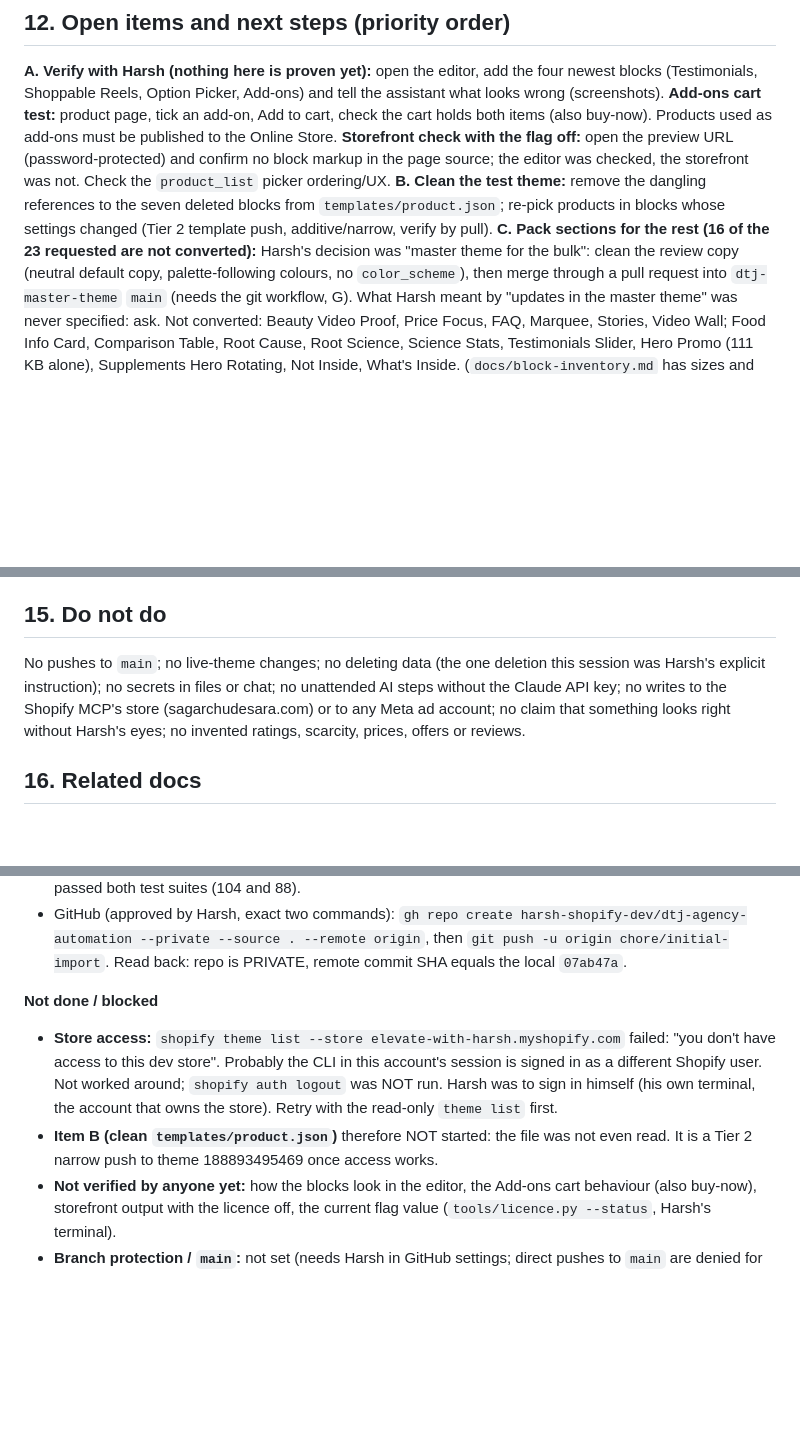
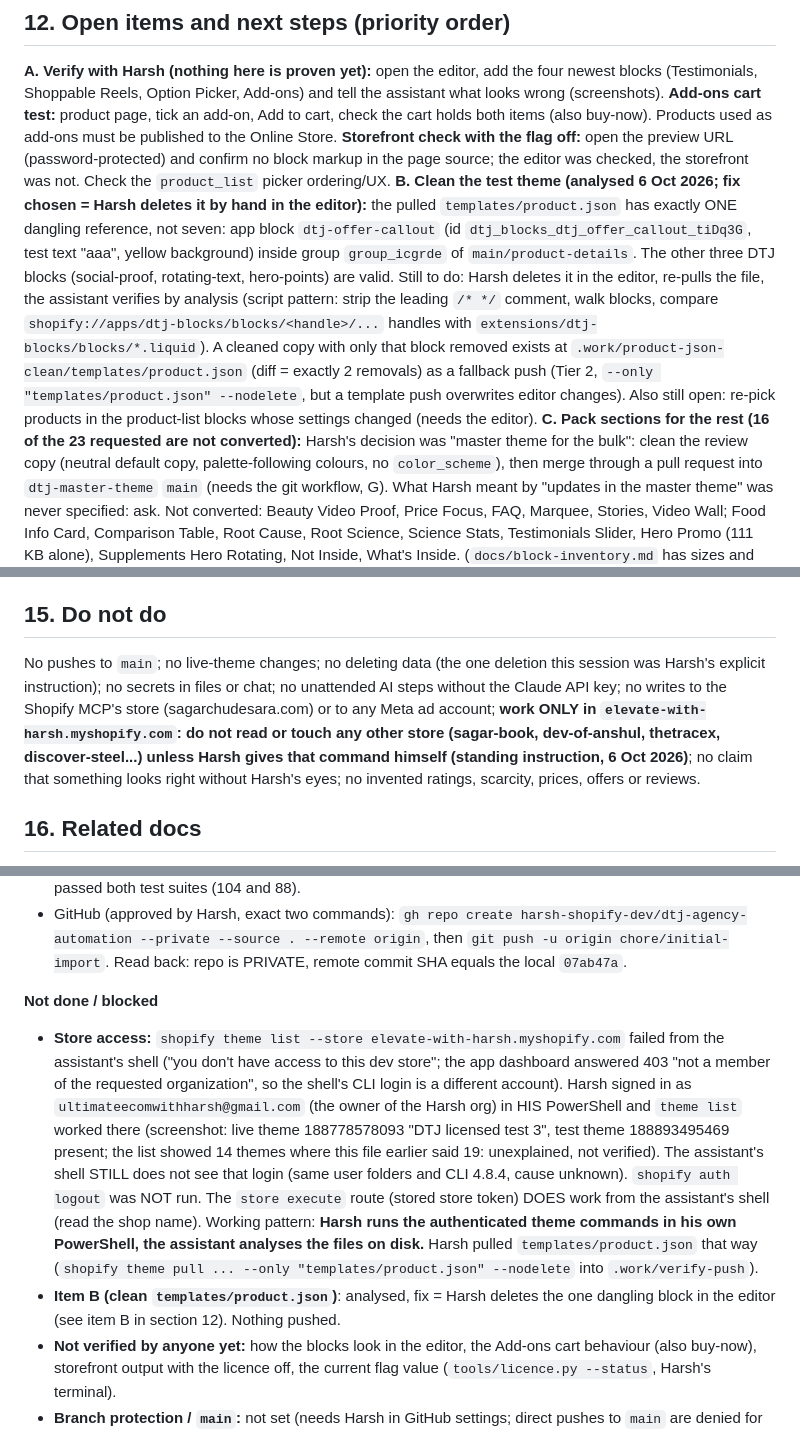
Before and after one commit to harsh-shopify-dev/dtj-agency-automation, a Markdown page: docs/HANDOFF.md, 3 parts joined by grey strips. GitHub-like rendering; blank space fills up the shorter version.

Commit message:
HANDOFF: store-only rule, theme analysis, CLI sign-in findings
- Standing rule: work only in elevate-with-harsh unless Harsh says otherwise
- templates/product.json analysed: one dangling block (dtj-offer-callout), fix is a by-hand delete in the editor
- Record that theme commands run from Harsh's own terminal; assistant shell does not see his login

Co-Authored-By: Claude Sonnet 5.5 <noreply@anthropic.com>

```diff
--- a/docs/HANDOFF.md
+++ b/docs/HANDOFF.md
@@ -239,7 +239,7 @@ Shared pieces: snippet `dtj-check-icon` (the master theme's bullet: ONE solid ci
 ## 12. Open items and next steps (priority order)
 
 **A. Verify with Harsh (nothing here is proven yet):** open the editor, add the four newest blocks (Testimonials, Shoppable Reels, Option Picker, Add-ons) and tell the assistant what looks wrong (screenshots). **Add-ons cart test:** product page, tick an add-on, Add to cart, check the cart holds both items (also buy-now). Products used as add-ons must be published to the Online Store. **Storefront check with the flag off:** open the preview URL (password-protected) and confirm no block markup in the page source; the editor was checked, the storefront was not. Check the `product_list` picker ordering/UX.
-**B. Clean the test theme:** remove the dangling references to the seven deleted blocks from `templates/product.json`; re-pick products in blocks whose settings changed (Tier 2 template push, additive/narrow, verify by pull).
+**B. Clean the test theme (analysed 6 Oct 2026; fix chosen = Harsh deletes it by hand in the editor):** the pulled `templates/product.json` has exactly ONE dangling reference, not seven: app block `dtj-offer-callout` (id `dtj_blocks_dtj_offer_callout_tiDq3G`, test text "aaa", yellow background) inside group `group_icgrde` of `main/product-details`. The other three DTJ blocks (social-proof, rotating-text, hero-points) are valid. Still to do: Harsh deletes it in the editor, re-pulls the file, the assistant verifies by analysis (script pattern: strip the leading `/* */` comment, walk blocks, compare `shopify://apps/dtj-blocks/blocks/<handle>/...` handles with `extensions/dtj-blocks/blocks/*.liquid`). A cleaned copy with only that block removed exists at `.work/product-json-clean/templates/product.json` (diff = exactly 2 removals) as a fallback push (Tier 2, `--only "templates/product.json" --nodelete`, but a template push overwrites editor changes). Also still open: re-pick products in the product-list blocks whose settings changed (needs the editor).
 **C. Pack sections for the rest (16 of the 23 requested are not converted):** Harsh's decision was "master theme for the bulk": clean the review copy (neutral default copy, palette-following colours, no `color_scheme`), then merge through a pull request into `dtj-master-theme` `main` (needs the git workflow, G). What Harsh meant by "updates in the master theme" was never specified: ask. Not converted: Beauty Video Proof, Price Focus, FAQ, Marquee, Stories, Video Wall; Food Info Card, Comparison Table, Root Cause, Root Science, Science Stats, Testimonials Slider, Hero Promo (111 KB alone), Supplements Hero Rotating, Not Inside, What's Inside. (`docs/block-inventory.md` has sizes and conversion notes.)
 **D. Finish Stage 4 (store build):** hero image + collection into `templates/index.json`, products to Active (needs approval at the moment), brand style (palette/fonts/logo; font names unchecked until a push), menus. Needs more CLI scopes (`read_publications, write_publications, read_online_store_navigation, write_online_store_navigation`; collections and Active need only `write_products`) and the new mutations validated and added to the allowlist in `gql.py` with tests (`productUpdate`, `publishablePublish`, `collectionCreate`, `collectionAddProducts`, `menuCreate` were validated against Shopify's schema only). **Installer:** read a recipe + brand copy, call `templates.add_app_block()` (currently places at section top level; Horizon's `_product-details` also accepts `@app` so blocks can go INSIDE the product column: unproven), push only the template (docs/product-page-layout.md has the reference-image mapping; its block list is partly stale after the removal).
 **E. QA stages 6-8:** Lighthouse (mobile score < 85 triggers a *recommendation*, not an auto-fix), Playwright test-mode checkout (needs the storefront password in an env var; Playwright not installed), self-healing in shadow mode only, handoff note (Slack not connected; any n8n message is Tier 2).
@@ -283,7 +283,7 @@ Provisioning dry run: `cd services/store-builder && python -m provision.run --br
 The manifests were first created by throwaway generator scripts (not in the repo); the manifests are now the source, edit the JSON.
 
 ## 15. Do not do
-No pushes to `main`; no live-theme changes; no deleting data (the one deletion this session was Harsh's explicit instruction); no secrets in files or chat; no unattended AI steps without the Claude API key; no writes to the Shopify MCP's store (sagarchudesara.com) or to any Meta ad account; no claim that something looks right without Harsh's eyes; no invented ratings, scarcity, prices, offers or reviews.
+No pushes to `main`; no live-theme changes; no deleting data (the one deletion this session was Harsh's explicit instruction); no secrets in files or chat; no unattended AI steps without the Claude API key; no writes to the Shopify MCP's store (sagarchudesara.com) or to any Meta ad account; **work ONLY in `elevate-with-harsh.myshopify.com`: do not read or touch any other store (sagar-book, dev-of-anshul, thetracex, discover-steel...) unless Harsh gives that command himself (standing instruction, 6 Oct 2026)**; no claim that something looks right without Harsh's eyes; no invented ratings, scarcity, prices, offers or reviews.
 
 ## 16. Related docs
 `RUNBOOK.md` (plan) | `CLAUDE.md` (rules) | `docs/block-library-design.md` (route 3, limits, findings) | `docs/shopify-provisioning.md` (the provisioning service) | `docs/product-page-layout.md` (reference image -> blocks mapping; partly stale) | `docs/block-inventory.md` (the four pack branches, sizes, conversion difficulty; written before the conversions) | `services/block-library/README.md` | `D:\CODE CONTAINERR\WEB DEV\GOMINT\HANDOFF.md` (the older Tattva/audit work).
@@ -296,8 +296,8 @@ No pushes to `main`; no live-theme changes; no deleting data (the one deletion t
 - GitHub (approved by Harsh, exact two commands): `gh repo create harsh-shopify-dev/dtj-agency-automation --private --source . --remote origin`, then `git push -u origin chore/initial-import`. Read back: repo is PRIVATE, remote commit SHA equals the local `07ab47a`.
 
 **Not done / blocked**
-- **Store access:** `shopify theme list --store elevate-with-harsh.myshopify.com` failed: "you don't have access to this dev store". Probably the CLI in this account's session is signed in as a different Shopify user. Not worked around; `shopify auth logout` was NOT run. Harsh was to sign in himself (his own terminal, the account that owns the store). Retry with the read-only `theme list` first.
-- **Item B (clean `templates/product.json`)** therefore NOT started: the file was not even read. It is a Tier 2 narrow push to theme 188893495469 once access works.
+- **Store access:** `shopify theme list --store elevate-with-harsh.myshopify.com` failed from the assistant's shell ("you don't have access to this dev store"; the app dashboard answered 403 "not a member of the requested organization", so the shell's CLI login is a different account). Harsh signed in as `ultimateecomwithharsh@gmail.com` (the owner of the Harsh org) in HIS PowerShell and `theme list` worked there (screenshot: live theme 188778578093 "DTJ licensed test 3", test theme 188893495469 present; the list showed 14 themes where this file earlier said 19: unexplained, not verified). The assistant's shell STILL does not see that login (same user folders and CLI 4.8.4, cause unknown). `shopify auth logout` was NOT run. The `store execute` route (stored store token) DOES work from the assistant's shell (read the shop name). Working pattern: **Harsh runs the authenticated theme commands in his own PowerShell, the assistant analyses the files on disk.** Harsh pulled `templates/product.json` that way (`shopify theme pull ... --only "templates/product.json" --nodelete` into `.work/verify-push`).
+- **Item B (clean `templates/product.json`)**: analysed, fix = Harsh deletes the one dangling block in the editor (see item B in section 12). Nothing pushed.
 - **Not verified by anyone yet:** how the blocks look in the editor, the Add-ons cart behaviour (also buy-now), storefront output with the licence off, the current flag value (`tools/licence.py --status`, Harsh's terminal).
 - **Branch protection / `main`:** not set (needs Harsh in GitHub settings; direct pushes to `main` are denied for the assistant anyway).
 - The HANDOFF update that records all of this is a SECOND commit on `chore/initial-import`, local only, NOT pushed. Pushing it needs Harsh's approval (approval for the first push does not cover it).
```
Also changed, not shown: other parts of docs/HANDOFF.md (+1 -0 lines).
